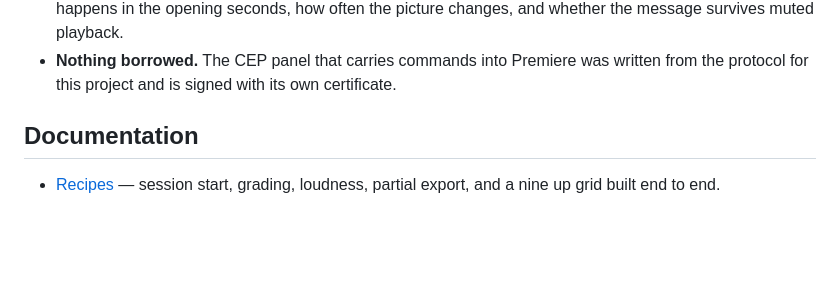
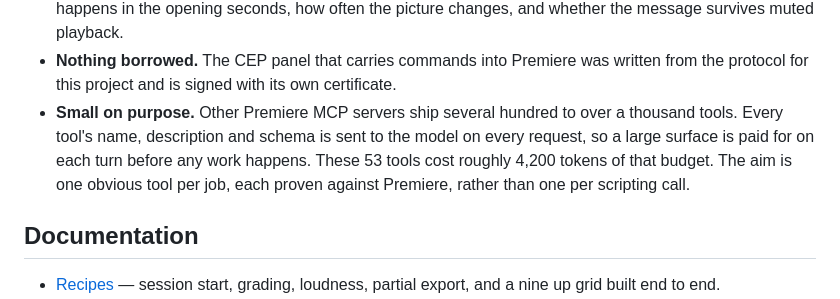
Before and after one commit to MarvelCollin/adobe-premiere-cc-mcp, a Markdown page: README.md, the part around the change. Rendered like a GitHub page; blank space fills up the shorter version.

Commit message:
docs: state the context cost of the tool surface

```diff
--- a/README.md
+++ b/README.md
@@ -33,6 +33,11 @@ destructive ones.
   whether the message survives muted playback.
 - **Nothing borrowed.** The CEP panel that carries commands into Premiere was written
   from the protocol for this project and is signed with its own certificate.
+- **Small on purpose.** Other Premiere MCP servers ship several hundred to over a
+  thousand tools. Every tool's name, description and schema is sent to the model on
+  every request, so a large surface is paid for on each turn before any work happens.
+  These 53 tools cost roughly 4,200 tokens of that budget. The aim is one obvious tool
+  per job, each proven against Premiere, rather than one per scripting call.
 
 ## Documentation
 
```
